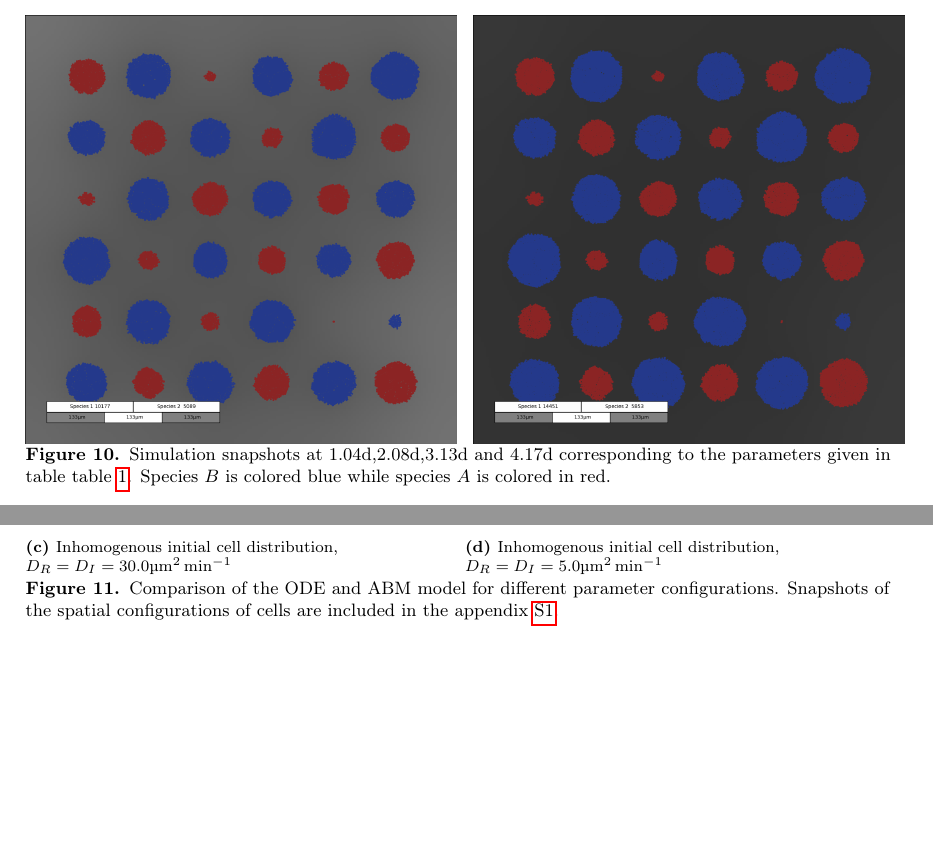
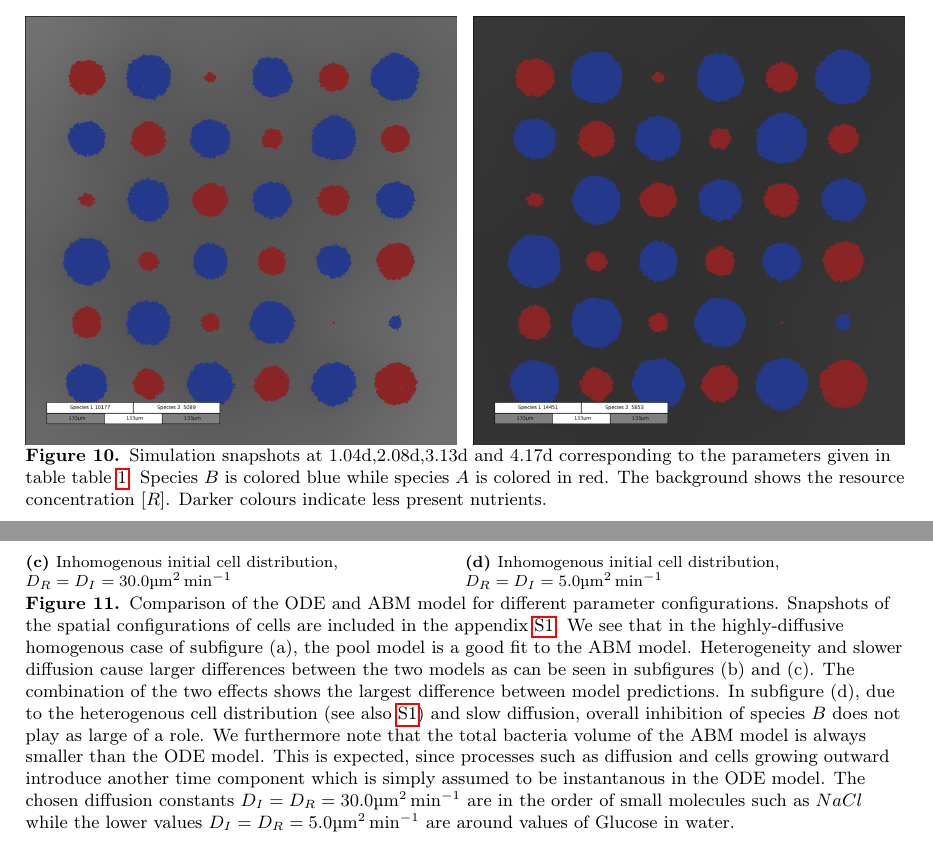
Before and after one commit to polinagaindrik/pool_model_paper, a LaTeX document (pool_model.tex): two parts of pages 21 and 22 of 33, joined at a grey line, cut so that both start at the same text, the shorter picture padded with empty space. Compiled offline with pdfLaTeX.

Commit message:
describe figures better

```diff
--- a/pool_model.tex
+++ b/pool_model.tex
@@ -1030,6 +1030,8 @@ Figure~\ref{fig:spatial-snapshots} shows individual snapshots of different
     \caption{
         Simulation snapshots at $1.04$\unit{\day},$2.08$\unit{\day},$3.13$\unit{\day} and $4.17$\unit{\day} corresponding to the parameters given in table~table~\ref{tab:spatial_limit_init}.
         Species $B$ is colored blue while species $A$ is colored in red.
+        The background shows the resource concentration $[R]$.
+        Darker colours indicate less present nutrients.
     }
     \label{fig:spatial-snapshots}
 \end{figure}
@@ -1056,6 +1058,13 @@ Figure~\ref{fig:spatial-snapshots} shows individual snapshots of different
     \caption{
         Comparison of the \ac{ode} and \ac{abm} model for different parameter configurations.
         Snapshots of the spatial configurations of cells are included in the appendix~\ref{fig:supplement-spatial-initial-config-cells}.
+        We see that in the highly-diffusive homogenous case of subfigure (a), the pool model is a good fit to the \ac{abm} model.
+        Heterogeneity and slower diffusion cause larger differences between the two models as can be seen in subfigures (b) and (c).
+        The combination of the two effects shows the largest difference between model predictions.
+        In subfigure (d), due to the heterogenous cell distribution (see also~\ref{fig:supplement-spatial-initial-config-cells}) and slow diffusion, overall inhibition of species $B$ does not play as large of a role.
+        We furthermore note that the total bacteria volume of the \ac{abm} model is always smaller than the \ac{ode} model.
+        This is expected, since processes such as diffusion and cells growing outward introduce another time component which is simply assumed to be instantanous in the \ac{ode} model.
+        The chosen diffusion constants $D_I=D_R=30.0$\unit{\micro\metre\squared\per\minute} are in the order of small molecules such as $NaCl$ while the lower values $D_I=D_R=5.0$\unit{\micro\metre\squared\per\minute} are around values of Glucose in water.
     }
     \label{fig:spatial-growth-curve}
 \end{figure}
```
Also changed, not shown: pool_model.tex (2 more changed lines).
